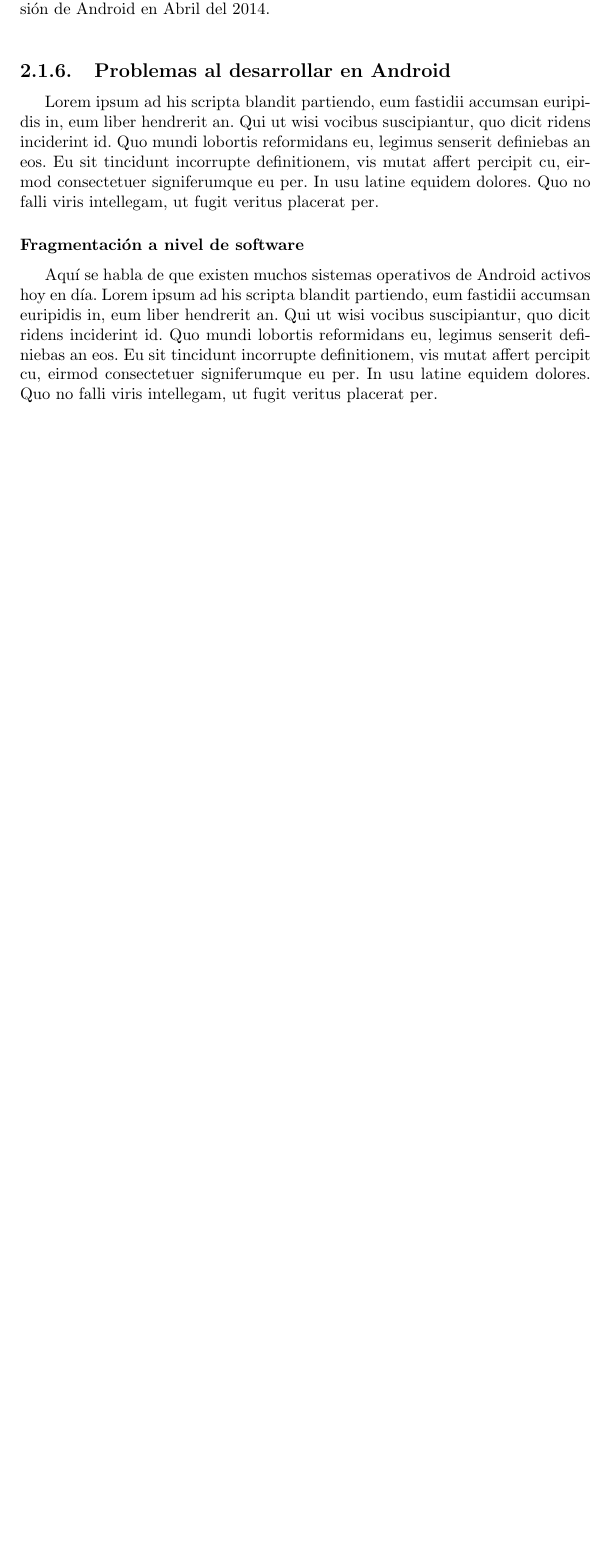
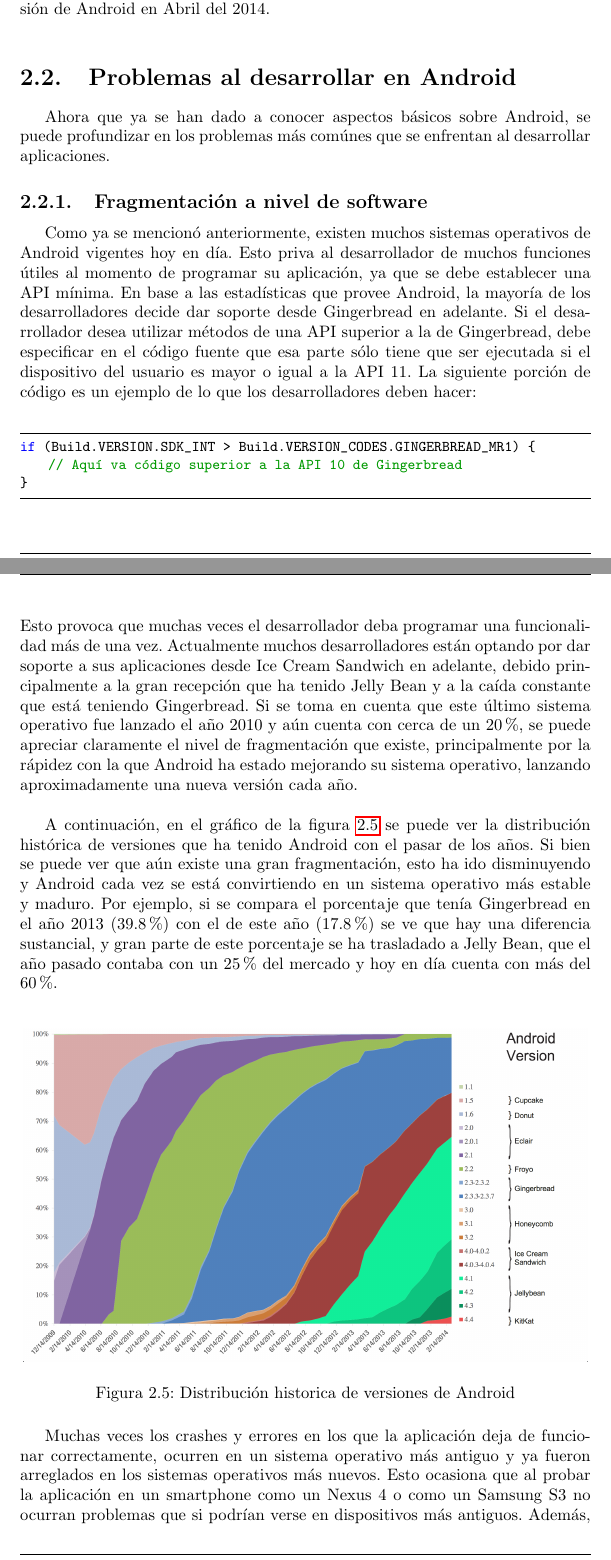
Before and after one commit to coyarzun89/MemoriaAndroid, a LaTeX document (mainMemoria.tex, which reads 05.EstadoArte/estadoarte.tex): part of page 15 of 25 before the commit and two parts of pages 15 and 16 of 26 after it, the two joined at a grey line, cut so that both start at the same text, the shorter picture padded with empty space. Compiled offline with pdfLaTeX; the source files are stored in an older character set and shown here as Unicode.

Commit message:
progress in fragmentation on software level

```diff
--- a/05.EstadoArte/estadoarte.tex
+++ b/05.EstadoArte/estadoarte.tex
@@ -116,11 +137,25 @@ Android actualiza mes a mes las estadísticas relativas al número de dispositiv
 \end{figure}
 
 
-\subsection{Problemas al desarrollar en Android}
-Lorem ipsum ad his scripta blandit partiendo, eum fastidii accumsan euripidis in, eum liber hendrerit an. Qui ut wisi vocibus suscipiantur, quo dicit ridens inciderint id. Quo mundi lobortis reformidans eu, legimus senserit definiebas an eos. Eu sit tincidunt incorrupte definitionem, vis mutat affert percipit cu, eirmod consectetuer signiferumque eu per. In usu latine equidem dolores. Quo no falli viris intellegam, ut fugit veritus placerat per.
+\section{Problemas al desarrollar en Android}
+Ahora que ya se han dado a conocer aspectos básicos sobre Android, se puede profundizar en los problemas más comúnes que se enfrentan al desarrollar aplicaciones.
 
-\subsubsection{Fragmentación a nivel de software}
-Aquí se habla de que existen muchos sistemas operativos de Android activos hoy en día.
-Lorem ipsum ad his scripta blandit partiendo, eum fastidii accumsan euripidis in, eum liber hendrerit an. Qui ut wisi vocibus suscipiantur, quo dicit ridens inciderint id. Quo mundi lobortis reformidans eu, legimus senserit definiebas an eos. Eu sit tincidunt incorrupte definitionem, vis mutat affert percipit cu, eirmod consectetuer signiferumque eu per. In usu latine equidem dolores. Quo no falli viris intellegam, ut fugit veritus placerat per.
+\subsection{Fragmentación a nivel de software}
+Como ya se mencionó anteriormente, existen muchos sistemas operativos de Android vigentes hoy en día. Esto priva al desarrollador de muchos funciones útiles al momento de programar su aplicación, ya que se debe establecer una API mínima. En base a las estadísticas que provee Android, la mayoría de los desarrolladores decide dar soporte desde Gingerbread en adelante. Si el desarrollador desea utilizar métodos de una API superior a la de Gingerbread, debe especificar en el código fuente que esa parte sólo tiene que ser ejecutada si el dispositivo del usuario es mayor o igual a la API 11. La siguiente porción de código es un ejemplo de lo que los desarrolladores deben hacer: \\
+\begin{lstlisting}
+if (Build.VERSION.SDK_INT > Build.VERSION_CODES.GINGERBREAD_MR1) {
+    // Aquí va código superior a la API 10 de Gingerbread
+}
+\end{lstlisting}
+Esto provoca que muchas veces el desarrollador deba programar una funcionalidad más de una vez. Actualmente muchos desarrolladores están optando por dar soporte a sus aplicaciones desde Ice Cream Sandwich en adelante, debido principalmente a la gran recepción que ha tenido Jelly Bean y a la caída constante que está teniendo Gingerbread. Si se toma en cuenta que este último sistema operativo fue lanzado el año 2010 y aún cuenta con cerca de un 20\%, se puede apreciar claramente el nivel de fragmentación que existe, principalmente por la rápidez con la que Android ha estado mejorando su sistema operativo, lanzando aproximadamente una nueva versión cada año. \\
+\par
+A continuación, en el gráfico de la figura \ref{fig:Fig5} se puede ver la distribución histórica de versiones que ha tenido Android con el pasar de los años. Si bien se puede ver que aún existe una gran fragmentación, esto ha ido disminuyendo y Android cada vez se está convirtiendo en un sistema operativo más estable y maduro. Por ejemplo, si se compara el porcentaje que tenía Gingerbread en el año 2013 (39.8\%) con el de este año (17.8\%) se ve que hay una diferencia sustancial, y gran parte de este porcentaje se ha trasladado a Jelly Bean, que el año pasado contaba con un 25\% del mercado y hoy en día cuenta con más del 60\%. \\
+\begin{figure}[h!]
+\centering
+	    \includegraphics[width=12cm]{Imagenes/historical_progress_android}
+\caption{Distribución historica de versiones de Android}
+\label{fig:Fig5}
+\end{figure}
+\par
+Muchas veces los crashes y errores en los que la aplicación deja de funcionar correctamente, ocurren en un sistema operativo más antiguo y ya fueron arreglados en los sistemas operativos más nuevos. Esto ocasiona que al probar la aplicación en un smartphone como un Nexus 4 o como un Samsung S3 no ocurran problemas que si podrían verse en dispositivos más antiguos.  Además, debido a que a veces los operadores o fabricantes no ofrecen actualizaciones al sistema actual, el dispositivo no es actualizado, por lo que estos errores persistirán.
 
-\subsubsection{Fragmentación a nivel de hardware}
```
Also changed, not shown: Imagenes/historical_progress_android.png (added), mainMemoria.pdf, 05.EstadoArte/estadoarte.tex (24 more changed lines), 5 other files.
